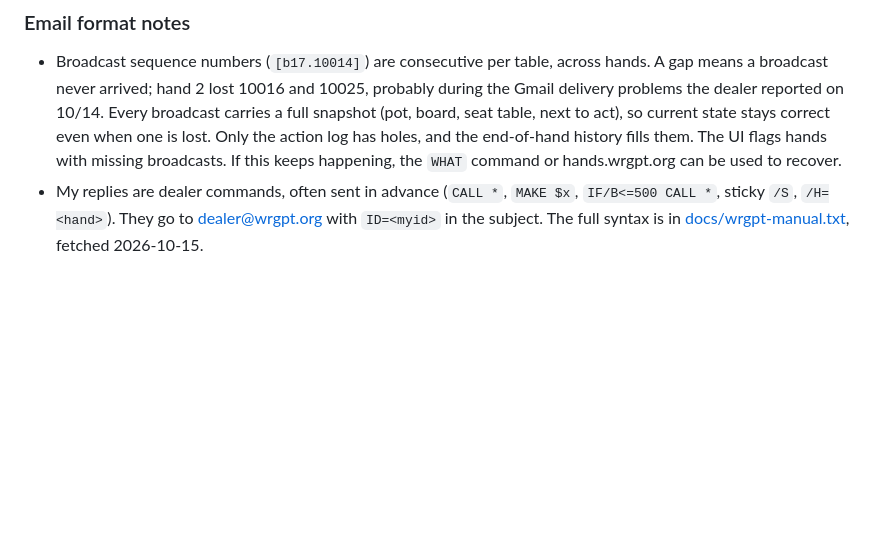
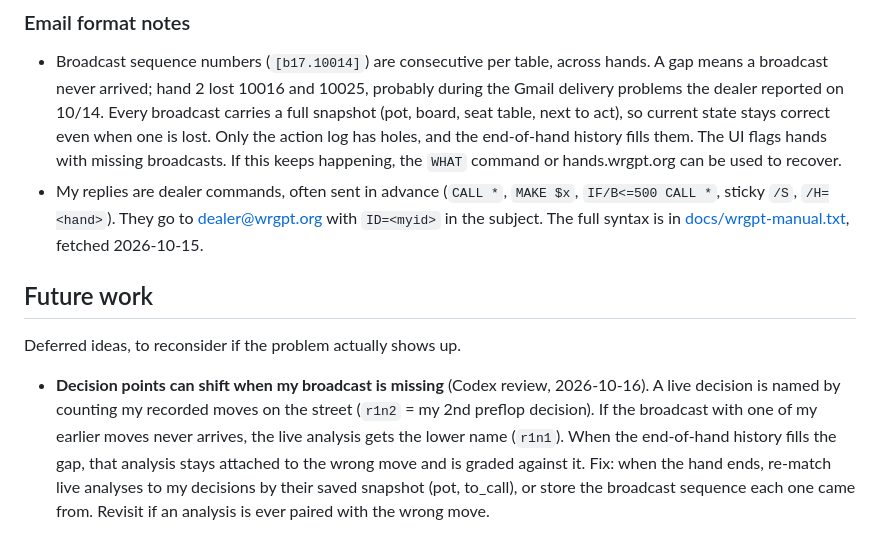
Before and after one commit to sefk/wrgpt-buddy, a Markdown page: spec.md, the part around the change. GitHub-like rendering; blank space fills up the shorter version.

Commit message:
spec: Future work section; log deferred decision-point reconciliation
Co-Authored-By: Claude Opus 5.5 <noreply@anthropic.com>
Claude-Session: https://claude.ai/code/session_01FQ6yWSp6doNKbNpMN1iq8Y

```diff
--- a/spec.md
+++ b/spec.md
@@ -54,4 +54,10 @@ Presentation: always show every explanation. When they disagree, highlight that
 - Broadcast sequence numbers (`[b17.10014]`) are consecutive per table, across hands. A gap means a broadcast never arrived; hand 2 lost 10016 and 10025, probably during the Gmail delivery problems the dealer reported on 10/14. Every broadcast carries a full snapshot (pot, board, seat table, next to act), so current state stays correct even when one is lost. Only the action log has holes, and the end-of-hand history fills them. The UI flags hands with missing broadcasts. If this keeps happening, the `WHAT` command or hands.wrgpt.org can be used to recover.
 - My replies are dealer commands, often sent in advance (`CALL *`, `MAKE $x`, `IF/B<=500 CALL *`, sticky `/S`, `/H=<hand>`). They go to dealer@wrgpt.org with `ID=<myid>` in the subject. The full syntax is in [docs/wrgpt-manual.txt][manual], fetched 2026-10-15.
 
+## Future work
+
+Deferred ideas, to reconsider if the problem actually shows up.
+
+- **Decision points can shift when my broadcast is missing** (Codex review, 2026-10-16). A live decision is named by counting my recorded moves on the street (`r1n2` = my 2nd preflop decision). If the broadcast with one of my earlier moves never arrives, the live analysis gets the lower name (`r1n1`). When the end-of-hand history fills the gap, that analysis stays attached to the wrong move and is graded against it. Fix: when the hand ends, re-match live analyses to my decisions by their saved snapshot (pot, to_call), or store the broadcast sequence each one came from. Revisit if an analysis is ever paired with the wrong move.
+
 [manual]: docs/wrgpt-manual.txt
```
